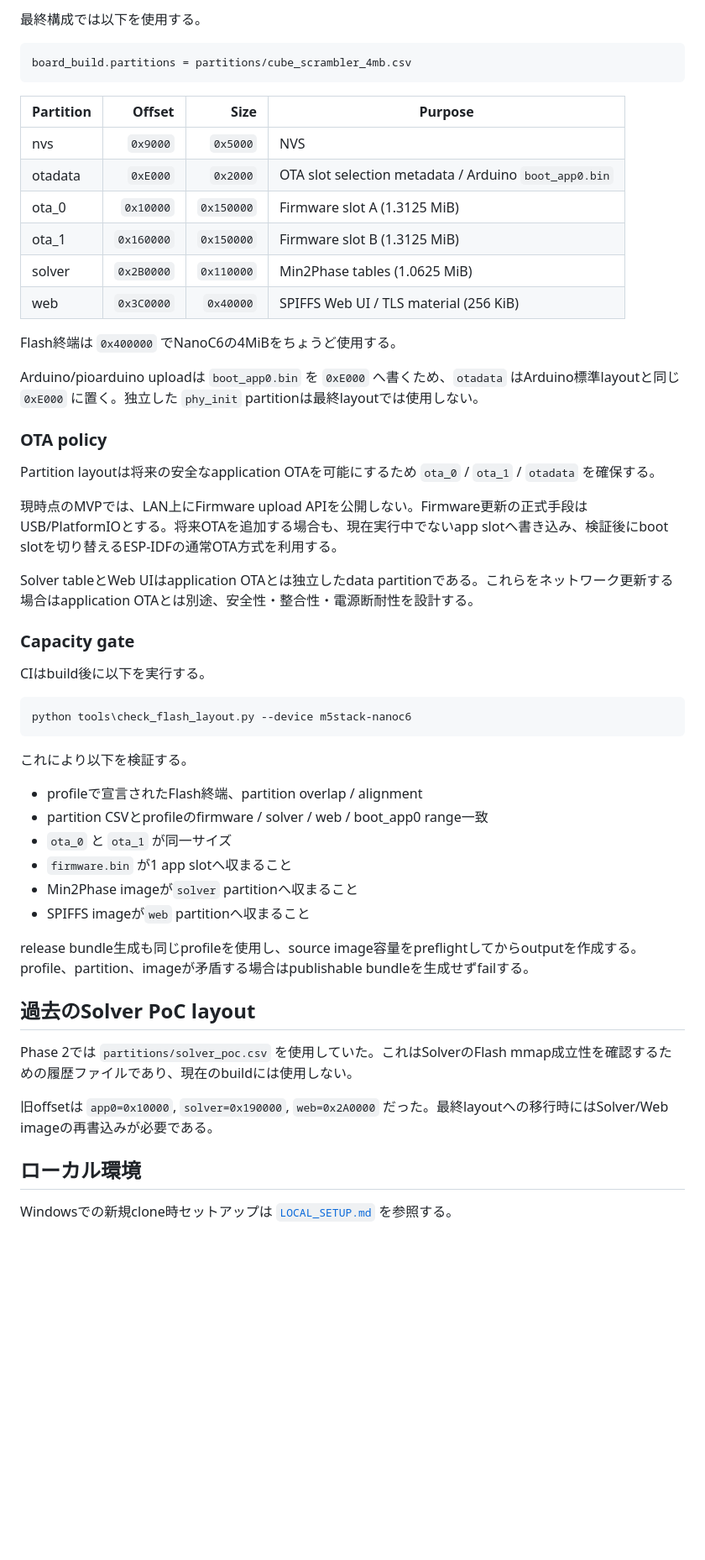
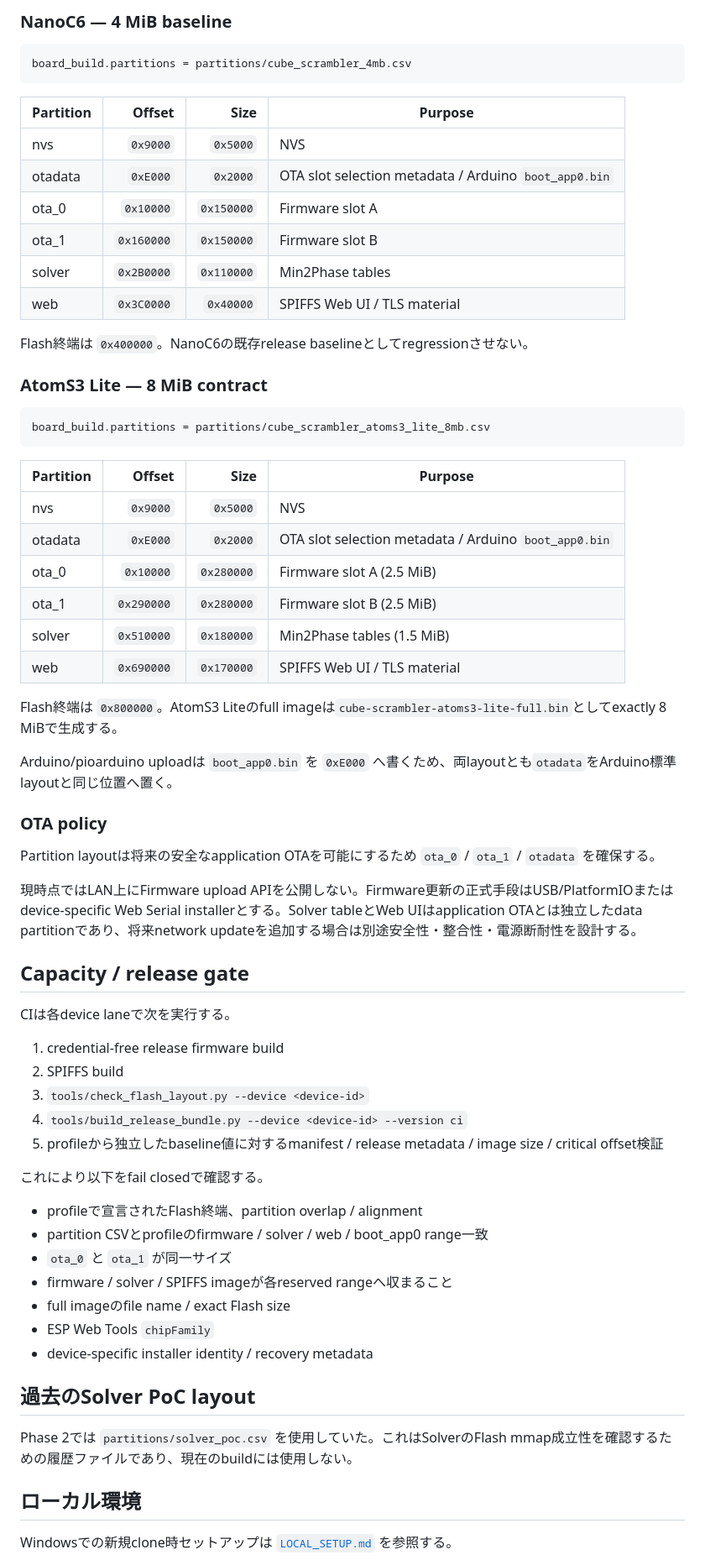
Before and after one commit to miso-develop/cube-scrambler-m5stack, a Markdown page: docs/BUILD.md, the part around one of its changes. Shown at 84% size. Rendered like a GitHub page; blank space fills up the shorter version.

Commit message:
docs: document dual-device build and release lanes

````diff
--- a/docs/BUILD.md
+++ b/docs/BUILD.md
@@ -63,5 +71,5 @@ python tools\build_release_bundle.py --device m5stack-nanoc6 --version dev
 
-最終構成では以下を使用する。
+### NanoC6 — 4 MiB baseline
 
 ```ini
 board_build.partitions = partitions/cube_scrambler_4mb.csv
@@ -71,47 +79,61 @@ board_build.partitions = partitions/cube_scrambler_4mb.csv
 |---|---:|---:|---|
 | nvs | `0x9000` | `0x5000` | NVS |
 | otadata | `0xE000` | `0x2000` | OTA slot selection metadata / Arduino `boot_app0.bin` |
-| ota_0 | `0x10000` | `0x150000` | Firmware slot A (1.3125 MiB) |
-| ota_1 | `0x160000` | `0x150000` | Firmware slot B (1.3125 MiB) |
-| solver | `0x2B0000` | `0x110000` | Min2Phase tables (1.0625 MiB) |
-| web | `0x3C0000` | `0x40000` | SPIFFS Web UI / TLS material (256 KiB) |
+| ota_0 | `0x10000` | `0x150000` | Firmware slot A |
+| ota_1 | `0x160000` | `0x150000` | Firmware slot B |
+| solver | `0x2B0000` | `0x110000` | Min2Phase tables |
+| web | `0x3C0000` | `0x40000` | SPIFFS Web UI / TLS material |
 
-Flash終端は `0x400000` でNanoC6の4MiBをちょうど使用する。
+Flash終端は `0x400000`。NanoC6の既存release baselineとしてregressionさせない。
 
-Arduino/pioarduino uploadは `boot_app0.bin` を `0xE000` へ書くため、`otadata` はArduino標準layoutと同じ `0xE000` に置く。独立した `phy_init` partitionは最終layoutでは使用しない。
+### AtomS3 Lite — 8 MiB contract
+
+```ini
+board_build.partitions = partitions/cube_scrambler_atoms3_lite_8mb.csv
+```
+
+| Partition | Offset | Size | Purpose |
+|---|---:|---:|---|
+| nvs | `0x9000` | `0x5000` | NVS |
+| otadata | `0xE000` | `0x2000` | OTA slot selection metadata / Arduino `boot_app0.bin` |
+| ota_0 | `0x10000` | `0x280000` | Firmware slot A (2.5 MiB) |
+| ota_1 | `0x290000` | `0x280000` | Firmware slot B (2.5 MiB) |
+| solver | `0x510000` | `0x180000` | Min2Phase tables (1.5 MiB) |
+| web | `0x690000` | `0x170000` | SPIFFS Web UI / TLS material |
+
+Flash終端は `0x800000`。AtomS3 Liteのfull imageは`cube-scrambler-atoms3-lite-full.bin`としてexactly 8 MiBで生成する。
+
+Arduino/pioarduino uploadは `boot_app0.bin` を `0xE000` へ書くため、両layoutとも`otadata`をArduino標準layoutと同じ位置へ置く。
 
 ### OTA policy
 
 Partition layoutは将来の安全なapplication OTAを可能にするため `ota_0` / `ota_1` / `otadata` を確保する。
 
-現時点のMVPでは、LAN上にFirmware upload APIを公開しない。Firmware更新の正式手段はUSB/PlatformIOとする。将来OTAを追加する場合も、現在実行中でないapp slotへ書き込み、検証後にboot slotを切り替えるESP-IDFの通常OTA方式を利用する。
+現時点ではLAN上にFirmware upload APIを公開しない。Firmware更新の正式手段はUSB/PlatformIOまたはdevice-specific Web Serial installerとする。Solver tableとWeb UIはapplication OTAとは独立したdata partitionであり、将来network updateを追加する場合は別途安全性・整合性・電源断耐性を設計する。
 
-Solver tableとWeb UIはapplication OTAとは独立したdata partitionである。これらをネットワーク更新する場合はapplication OTAとは別途、安全性・整合性・電源断耐性を設計する。
+## Capacity / release gate
 
-### Capacity gate
+CIは各device laneで次を実行する。
 
-CIはbuild後に以下を実行する。
+1. credential-free release firmware build
+2. SPIFFS build
+3. `tools/check_flash_layout.py --device <device-id>`
+4. `tools/build_release_bundle.py --device <device-id> --version ci`
+5. profileから独立したbaseline値に対するmanifest / release metadata / image size / critical offset検証
 
-```cmd
-python tools\check_flash_layout.py --device m5stack-nanoc6
-```
-
-これにより以下を検証する。
+これにより以下をfail closedで確認する。
 
 - profileで宣言されたFlash終端、partition overlap / alignment
 - partition CSVとprofileのfirmware / solver / web / boot_app0 range一致
 - `ota_0` と `ota_1` が同一サイズ
-- `firmware.bin` が1 app slotへ収まること
-- Min2Phase imageが`solver` partitionへ収まること
-- SPIFFS imageが`web` partitionへ収まること
-
-release bundle生成も同じprofileを使用し、source image容量をpreflightしてからoutputを作成する。profile、partition、imageが矛盾する場合はpublishable bundleを生成せずfailする。
+- firmware / solver / SPIFFS imageが各reserved rangeへ収まること
+- full imageのfile name / exact Flash size
+- ESP Web Tools `chipFamily`
+- device-specific installer identity / recovery metadata
 
 ## 過去のSolver PoC layout
 
 Phase 2では `partitions/solver_poc.csv` を使用していた。これはSolverのFlash mmap成立性を確認するための履歴ファイルであり、現在のbuildには使用しない。
-
-旧offsetは `app0=0x10000`, `solver=0x190000`, `web=0x2A0000` だった。最終layoutへの移行時にはSolver/Web imageの再書込みが必要である。
 
 ## ローカル環境
 
````
Also changed, not shown: other parts of docs/BUILD.md (+56 -34 lines).
